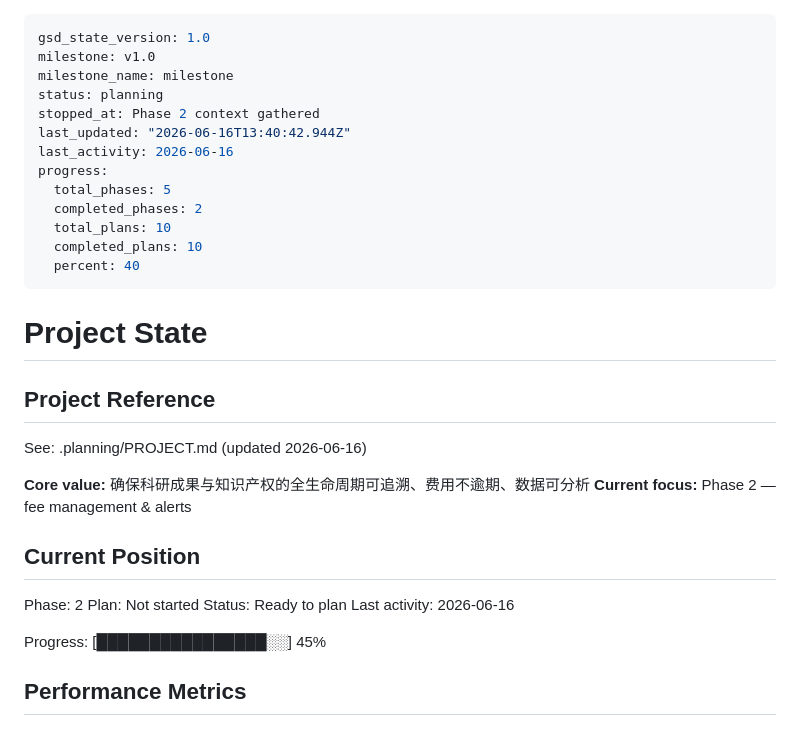
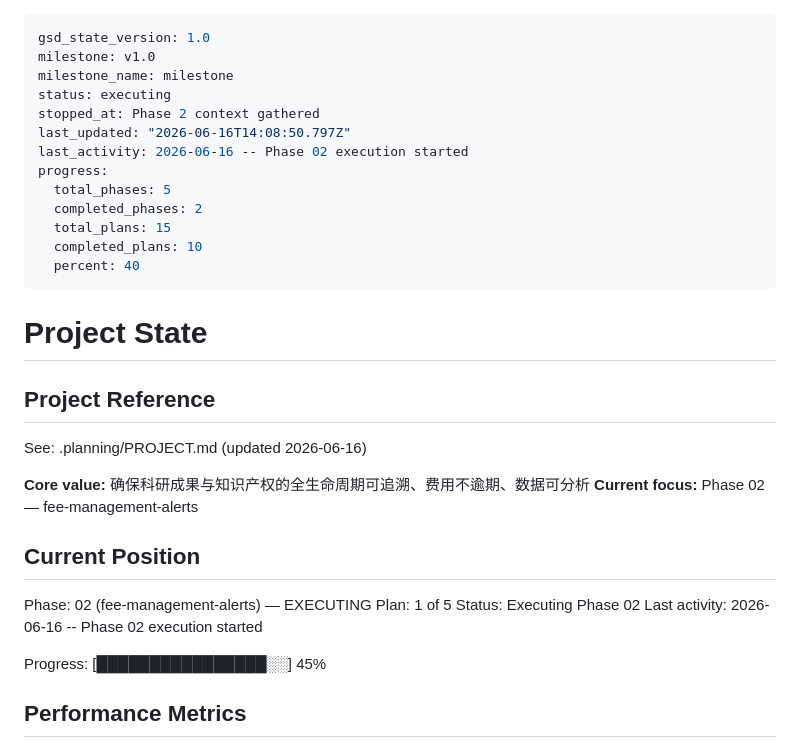
Before and after one commit to lingling-coder/RAIPM_System, a Markdown page: .planning/STATE.md, the part around the change. Drawn GitHub-style.

Commit message:
docs(phase-02): update tracking after Wave 1 (plan 02-01 complete)
Co-Authored-By: Claude <noreply@anthropic.com>

```diff
--- a/.planning/STATE.md
+++ b/.planning/STATE.md
@@ -2,14 +2,14 @@
 gsd_state_version: 1.0
 milestone: v1.0
 milestone_name: milestone
-status: planning
+status: executing
 stopped_at: Phase 2 context gathered
-last_updated: "2026-06-16T13:40:42.944Z"
-last_activity: 2026-06-16
+last_updated: "2026-06-16T14:08:50.797Z"
+last_activity: 2026-06-16 -- Phase 02 execution started
 progress:
   total_phases: 5
   completed_phases: 2
-  total_plans: 10
+  total_plans: 15
   completed_plans: 10
   percent: 40
 ---
@@ -21,14 +21,14 @@ progress:
 See: .planning/PROJECT.md (updated 2026-06-16)
 
 **Core value:** 确保科研成果与知识产权的全生命周期可追溯、费用不逾期、数据可分析
-**Current focus:** Phase 2 — fee management & alerts
+**Current focus:** Phase 02 — fee-management-alerts
 
 ## Current Position
 
-Phase: 2
-Plan: Not started
-Status: Ready to plan
-Last activity: 2026-06-16
+Phase: 02 (fee-management-alerts) — EXECUTING
+Plan: 1 of 5
+Status: Executing Phase 02
+Last activity: 2026-06-16 -- Phase 02 execution started
 
 Progress: [████████████████░░] 45%
 
```
Also changed, not shown: .planning/ROADMAP.md (+2 -2 lines).
